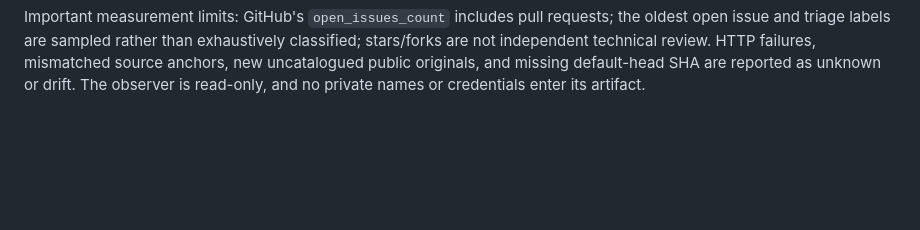
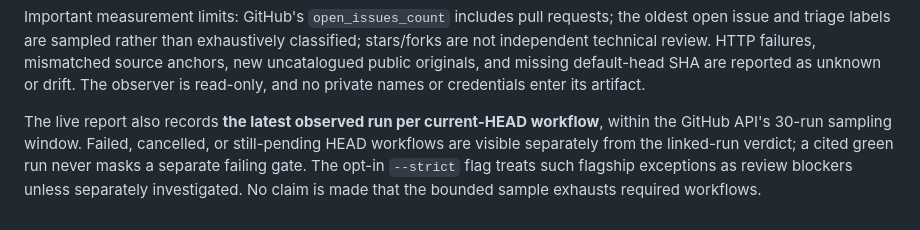
Before and after one commit to onnxscibroccoli/onnxscibroccoli.github.io, a Markdown page: portfolio/README.md, the part around the change. GitHub-like rendering; blank space fills up the shorter version.

Commit message:
docs(portfolio): explain same-commit workflow exception interpretation

```diff
--- a/portfolio/README.md
+++ b/portfolio/README.md
@@ -61,3 +61,5 @@ A deliberately stronger promotion gate, which **fails** if a cited flagship work
 The live observer writes `portfolio/evidence-output/evidence.json` and `EVIDENCE_REPORT.md`; generated outputs are for inspection, not automatic publication. The separate workflow `.github/workflows/portfolio-critical-evidence.yml` runs offline tests on pull requests and collects a **daily public evidence artifact** after merge to the default branch. A successful collection run means the observer gathered data; it never certifies a release. Historical/stale links remain explicitly historical and do not turn green just because another workflow ran successfully.
 
 Important measurement limits: GitHub's `open_issues_count` includes pull requests; the oldest open issue and triage labels are sampled rather than exhaustively classified; stars/forks are not independent technical review. HTTP failures, mismatched source anchors, new uncatalogued public originals, and missing default-head SHA are reported as unknown or drift. The observer is read-only, and no private names or credentials enter its artifact.
+
+The live report also records **the latest observed run per current-HEAD workflow**, within the GitHub API's 30-run sampling window. Failed, cancelled, or still-pending HEAD workflows are visible separately from the linked-run verdict; a cited green run never masks a separate failing gate. The opt-in `--strict` flag treats such flagship exceptions as review blockers unless separately investigated. No claim is made that the bounded sample exhausts required workflows.
```
